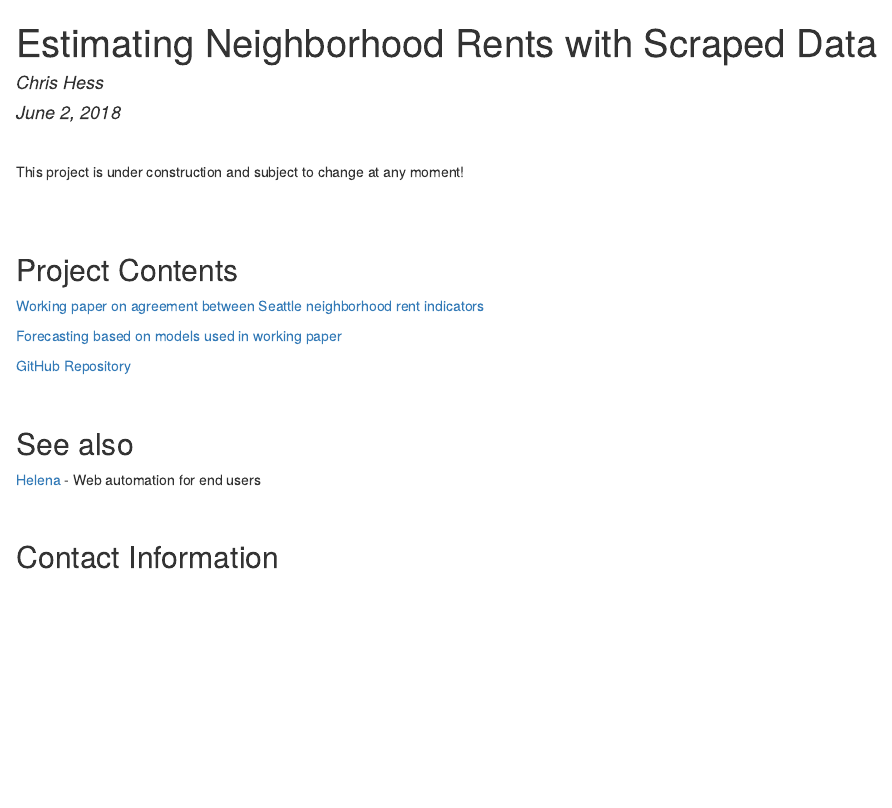
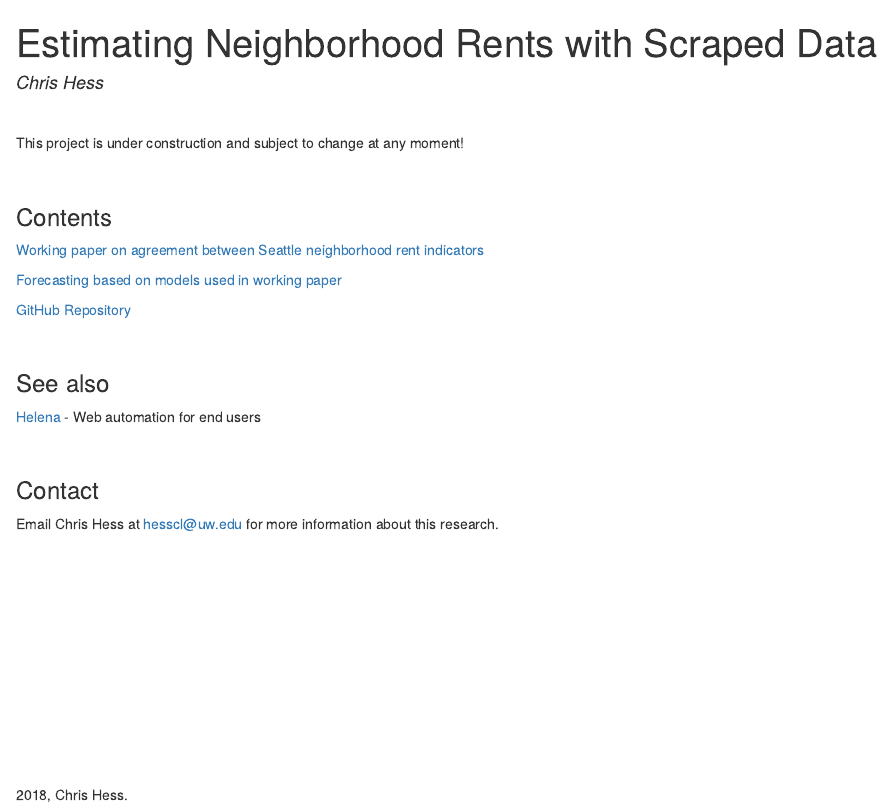
Before and after one commit to hesscl/smooth-sea, an R Markdown document (index.rmd): the page in a window 1100 px wide, from its top. The pictures show the output file index.html that the author committed with the source, opened offline.

Commit message:
a little more progress on the project site

```diff
--- a/index.rmd
+++ b/index.rmd
@@ -1,9 +1,10 @@
 ---
 title: "Estimating Neighborhood Rents with Scraped Data"
 author: "Chris Hess"
-date: "June 2, 2018"
 output:
-  html_document
+  html_document:
+      include:
+        after_body: footer.html
 ---
 
 <br>
@@ -11,9 +12,8 @@ output:
 This project is under construction and subject to change at any moment!
 
 <br>
-<br>
 
-## Project Contents
+### Contents
 
 [Working paper on agreement between Seattle neighborhood rent indicators](./manuscript/index.html)
 
@@ -23,10 +23,12 @@ This project is under construction and subject to change at any moment!
 
 <br>
 
-## See also
+### See also
 
 [Helena](http://helena-lang.org) - Web automation for end users
 
 <br>
 
-## Contact Information
+### Contact
+
+Email Chris Hess at [hesscl@uw.edu](mailto://hesscl@uw.edu) for more information about this research.
```
Also changed, not shown: dashboard/index.rmd (+1 -4 lines), manuscript/index.Rmd (+9 -1 lines), footer.html (added), index.html, manuscript/index.html.
